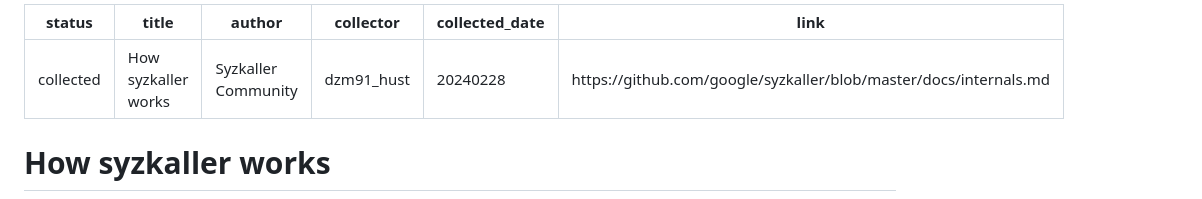
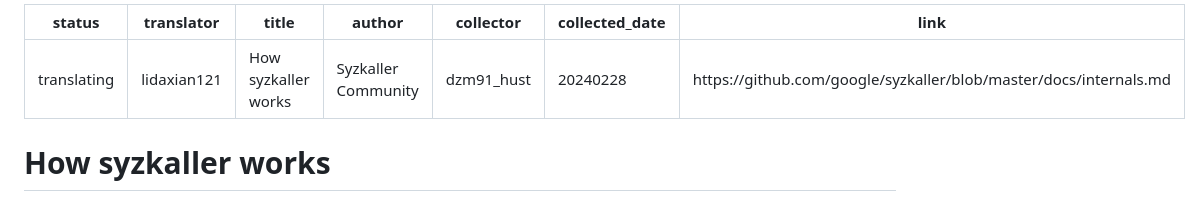
Before and after one commit to hust-open-atom-club/TranslateProject, a Markdown page: sources/syzkaller/internals.md, the part around the change. Rendered like a GitHub page.

Commit message:
Apply for translating sources/syzkaller/internals.md.
Signed-off-by: lidaxian <u202112136@hust.edu.cn>

```diff
--- a/sources/syzkaller/internals.md
+++ b/sources/syzkaller/internals.md
@@ -1,5 +1,6 @@
 ---
-status: collected
+status: translating
+translator: lidaxian121
 title: "How syzkaller works"
 author: Syzkaller Community
 collector: dzm91_hust
```
